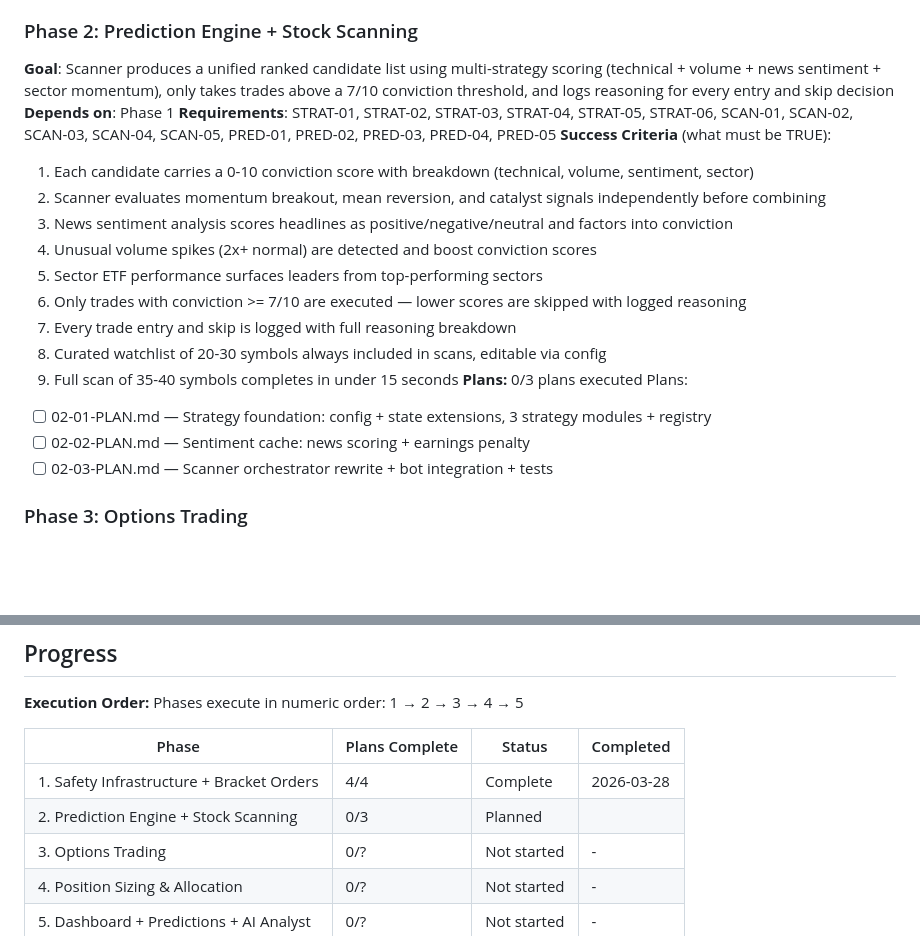
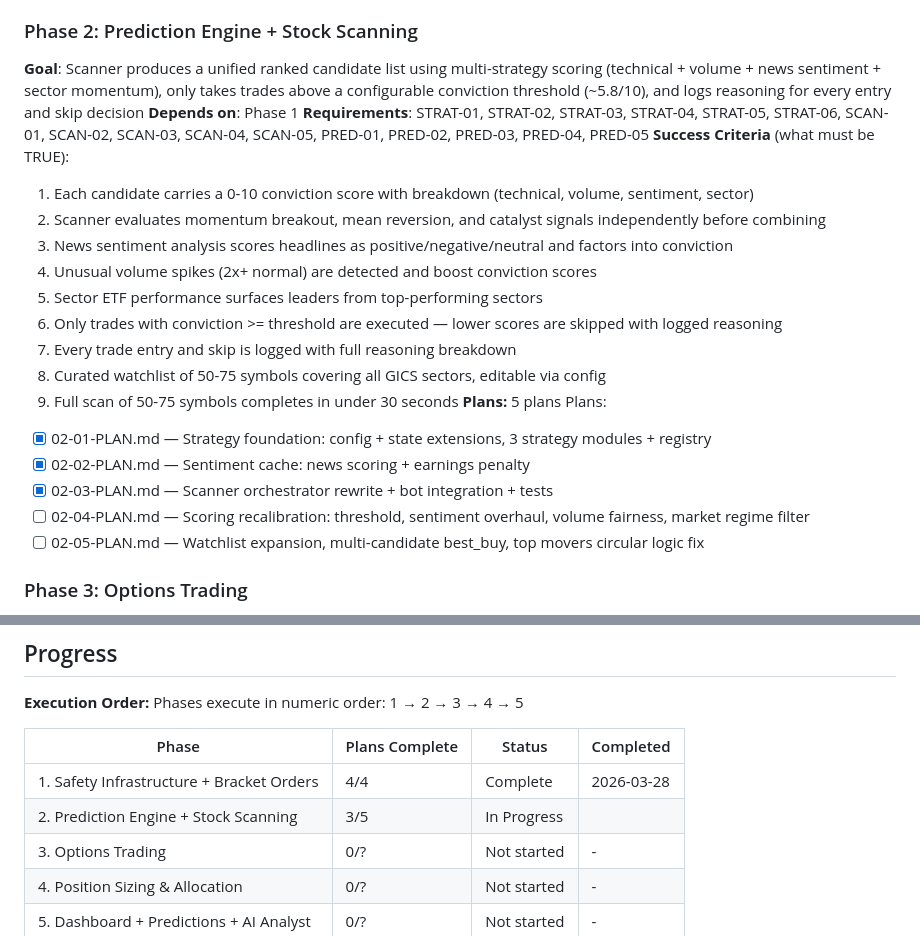
Before and after one commit to Ozy0121/trading-bot, a Markdown page: .planning/ROADMAP.md, 2 parts joined by grey strips. GitHub-like rendering; blank space fills up the shorter version.

Commit message:
docs(02): add recalibration plans 04-05 — scoring fixes, watchlist expansion, multi-candidate

```diff
--- a/.planning/ROADMAP.md
+++ b/.planning/ROADMAP.md
@@ -43,7 +43,7 @@ Plans:
 - [x] 01-04-PLAN.md — Dashboard bracket UI + exit settings panel
 
 ### Phase 2: Prediction Engine + Stock Scanning
-**Goal**: Scanner produces a unified ranked candidate list using multi-strategy scoring (technical + volume + news sentiment + sector momentum), only takes trades above a 7/10 conviction threshold, and logs reasoning for every entry and skip decision
+**Goal**: Scanner produces a unified ranked candidate list using multi-strategy scoring (technical + volume + news sentiment + sector momentum), only takes trades above a configurable conviction threshold (~5.8/10), and logs reasoning for every entry and skip decision
 **Depends on**: Phase 1
 **Requirements**: STRAT-01, STRAT-02, STRAT-03, STRAT-04, STRAT-05, STRAT-06, SCAN-01, SCAN-02, SCAN-03, SCAN-04, SCAN-05, PRED-01, PRED-02, PRED-03, PRED-04, PRED-05
 **Success Criteria** (what must be TRUE):
@@ -52,15 +52,17 @@ Plans:
   3. News sentiment analysis scores headlines as positive/negative/neutral and factors into conviction
   4. Unusual volume spikes (2x+ normal) are detected and boost conviction scores
   5. Sector ETF performance surfaces leaders from top-performing sectors
-  6. Only trades with conviction >= 7/10 are executed — lower scores are skipped with logged reasoning
+  6. Only trades with conviction >= threshold are executed — lower scores are skipped with logged reasoning
   7. Every trade entry and skip is logged with full reasoning breakdown
-  8. Curated watchlist of 20-30 symbols always included in scans, editable via config
-  9. Full scan of 35-40 symbols completes in under 15 seconds
-**Plans:** 0/3 plans executed
+  8. Curated watchlist of 50-75 symbols covering all GICS sectors, editable via config
+  9. Full scan of 50-75 symbols completes in under 30 seconds
+**Plans:** 5 plans
 Plans:
-- [ ] 02-01-PLAN.md — Strategy foundation: config + state extensions, 3 strategy modules + registry
-- [ ] 02-02-PLAN.md — Sentiment cache: news scoring + earnings penalty
-- [ ] 02-03-PLAN.md — Scanner orchestrator rewrite + bot integration + tests
+- [x] 02-01-PLAN.md — Strategy foundation: config + state extensions, 3 strategy modules + registry
+- [x] 02-02-PLAN.md — Sentiment cache: news scoring + earnings penalty
+- [x] 02-03-PLAN.md — Scanner orchestrator rewrite + bot integration + tests
+- [ ] 02-04-PLAN.md — Scoring recalibration: threshold, sentiment overhaul, volume fairness, market regime filter
+- [ ] 02-05-PLAN.md — Watchlist expansion, multi-candidate best_buy, top movers circular logic fix
 
 ### Phase 3: Options Trading
 **Goal**: Bot can analyze options chains, select appropriate contracts with hard liquidity filters, construct valid OCC symbols, and submit LIMIT-only options orders with options-specific exit rules enforced
@@ -110,7 +112,7 @@ Phases execute in numeric order: 1 → 2 → 3 → 4 → 5
 | Phase | Plans Complete | Status | Completed |
 |-------|----------------|--------|-----------|
 | 1. Safety Infrastructure + Bracket Orders | 4/4 | Complete   | 2026-03-28 |
-| 2. Prediction Engine + Stock Scanning | 0/3 | Planned    |  |
+| 2. Prediction Engine + Stock Scanning | 3/5 | In Progress |  |
 | 3. Options Trading | 0/? | Not started | - |
 | 4. Position Sizing & Allocation | 0/? | Not started | - |
 | 5. Dashboard + Predictions + AI Analyst | 0/? | Not started | - |
```
Also changed, not shown: 2 other files.
